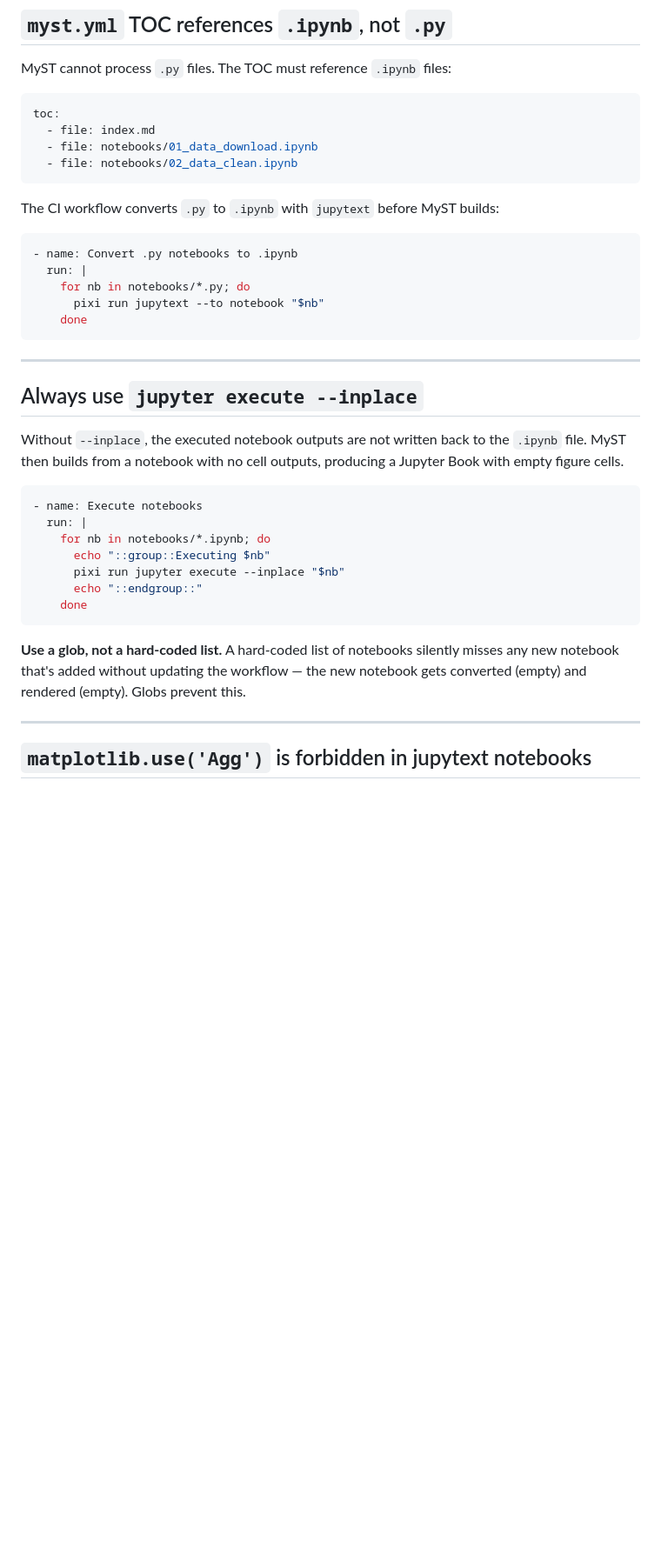
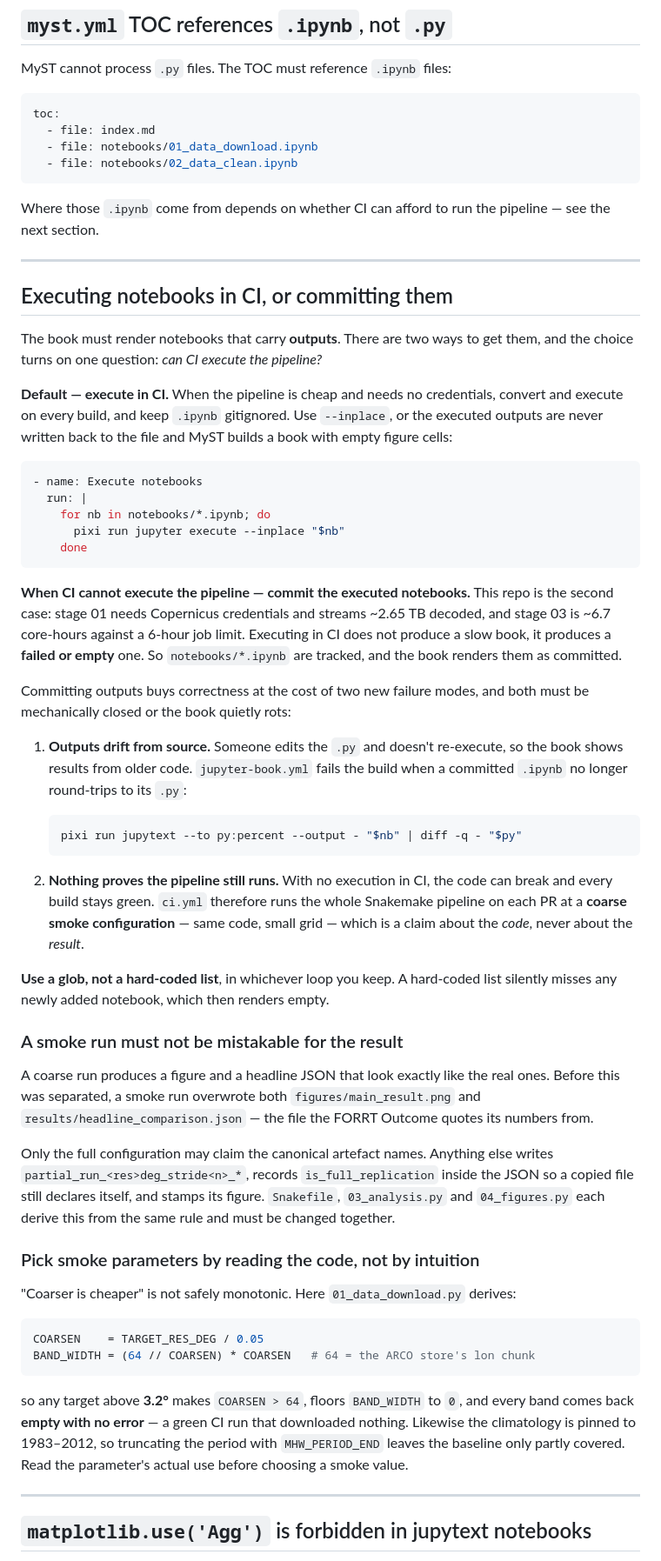
Before and after one commit to annefou/marine-heatwave-replication, a Markdown page: docs/cicd-conventions.md, the part around one of its changes. Shown at 87% size. Rendered like a GitHub page; blank space fills up the shorter version.

Commit message:
Document the committed-notebooks + smoke-run CI conventions
Records why this repo commits executed notebooks instead of executing them in
CI, the two failure modes that choice introduces and the guards that close
them, and why smoke parameters have to be read out of the code (above 3.2 deg
the download silently yields empty bands).

````diff
--- a/docs/cicd-conventions.md
+++ b/docs/cicd-conventions.md
@@ -77,33 +77,82 @@ toc:
   - file: notebooks/02_data_clean.ipynb
 ```
 
-The CI workflow converts `.py` to `.ipynb` with `jupytext` before MyST builds:
-
-```yaml
-- name: Convert .py notebooks to .ipynb
-  run: |
-    for nb in notebooks/*.py; do
-      pixi run jupytext --to notebook "$nb"
-    done
-```
+Where those `.ipynb` come from depends on whether CI can afford to run the
+pipeline — see the next section.
 
 ---
 
-## Always use `jupyter execute --inplace`
+## Executing notebooks in CI, or committing them
 
-Without `--inplace`, the executed notebook outputs are not written back to the `.ipynb` file. MyST then builds from a notebook with no cell outputs, producing a Jupyter Book with empty figure cells.
+The book must render notebooks that carry **outputs**. There are two ways to get
+them, and the choice turns on one question: *can CI execute the pipeline?*
+
+**Default — execute in CI.** When the pipeline is cheap and needs no
+credentials, convert and execute on every build, and keep `.ipynb` gitignored.
+Use `--inplace`, or the executed outputs are never written back to the file and
+MyST builds a book with empty figure cells:
 
 ```yaml
 - name: Execute notebooks
   run: |
     for nb in notebooks/*.ipynb; do
-      echo "::group::Executing $nb"
       pixi run jupyter execute --inplace "$nb"
-      echo "::endgroup::"
     done
 ```
 
-**Use a glob, not a hard-coded list.** A hard-coded list of notebooks silently misses any new notebook that's added without updating the workflow — the new notebook gets converted (empty) and rendered (empty). Globs prevent this.
+**When CI cannot execute the pipeline — commit the executed notebooks.** This
+repo is the second case: stage 01 needs Copernicus credentials and streams
+~2.65 TB decoded, and stage 03 is ~6.7 core-hours against a 6-hour job limit.
+Executing in CI does not produce a slow book, it produces a **failed or empty**
+one. So `notebooks/*.ipynb` are tracked, and the book renders them as committed.
+
+Committing outputs buys correctness at the cost of two new failure modes, and
+both must be mechanically closed or the book quietly rots:
+
+1. **Outputs drift from source.** Someone edits the `.py` and doesn't
+   re-execute, so the book shows results from older code. `jupyter-book.yml`
+   fails the build when a committed `.ipynb` no longer round-trips to its `.py`:
+
+   ```bash
+   pixi run jupytext --to py:percent --output - "$nb" | diff -q - "$py"
+   ```
+
+2. **Nothing proves the pipeline still runs.** With no execution in CI, the code
+   can break and every build stays green. `ci.yml` therefore runs the whole
+   Snakemake pipeline on each PR at a **coarse smoke configuration** — same
+   code, small grid — which is a claim about the *code*, never about the
+   *result*.
+
+**Use a glob, not a hard-coded list**, in whichever loop you keep. A hard-coded
+list silently misses any newly added notebook, which then renders empty.
+
+### A smoke run must not be mistakable for the result
+
+A coarse run produces a figure and a headline JSON that look exactly like the
+real ones. Before this was separated, a smoke run overwrote both
+`figures/main_result.png` and `results/headline_comparison.json` — the file the
+FORRT Outcome quotes its numbers from.
+
+Only the full configuration may claim the canonical artefact names. Anything
+else writes `partial_run_<res>deg_stride<n>_*`, records `is_full_replication`
+inside the JSON so a copied file still declares itself, and stamps its figure.
+`Snakefile`, `03_analysis.py` and `04_figures.py` each derive this from the same
+rule and must be changed together.
+
+### Pick smoke parameters by reading the code, not by intuition
+
+"Coarser is cheaper" is not safely monotonic. Here `01_data_download.py` derives:
+
+```python
+COARSEN    = TARGET_RES_DEG / 0.05
+BAND_WIDTH = (64 // COARSEN) * COARSEN   # 64 = the ARCO store's lon chunk
+```
+
+so any target above **3.2°** makes `COARSEN > 64`, floors `BAND_WIDTH` to `0`,
+and every band comes back **empty with no error** — a green CI run that
+downloaded nothing. Likewise the climatology is pinned to 1983–2012, so
+truncating the period with `MHW_PERIOD_END` leaves the baseline only partly
+covered. Read the parameter's actual use before choosing a smoke value.
 
 ---
 
````
Also changed, not shown: other parts of docs/cicd-conventions.md (+14 -2 lines).
